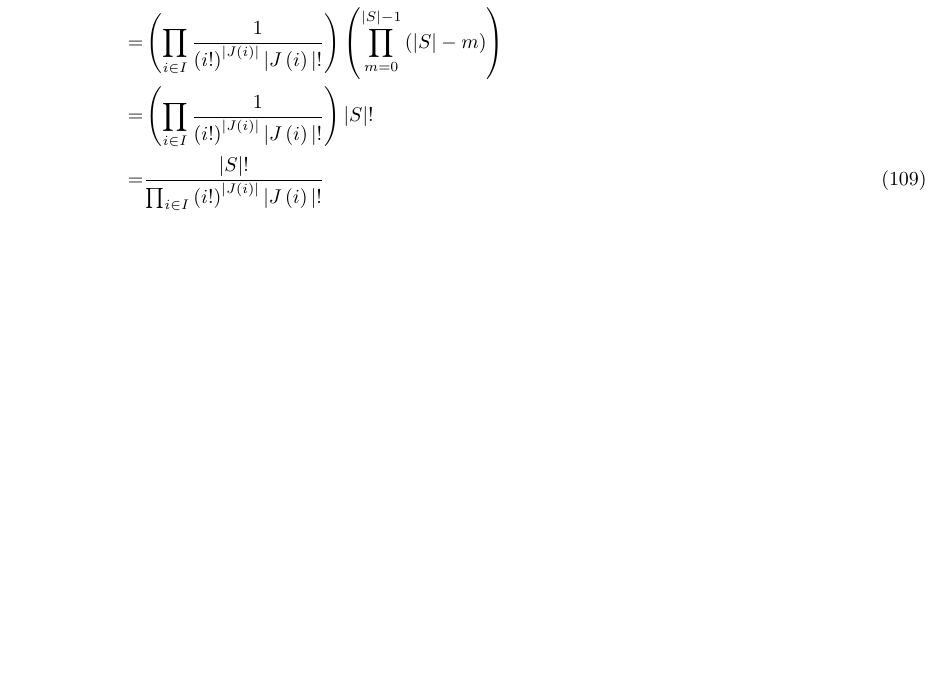
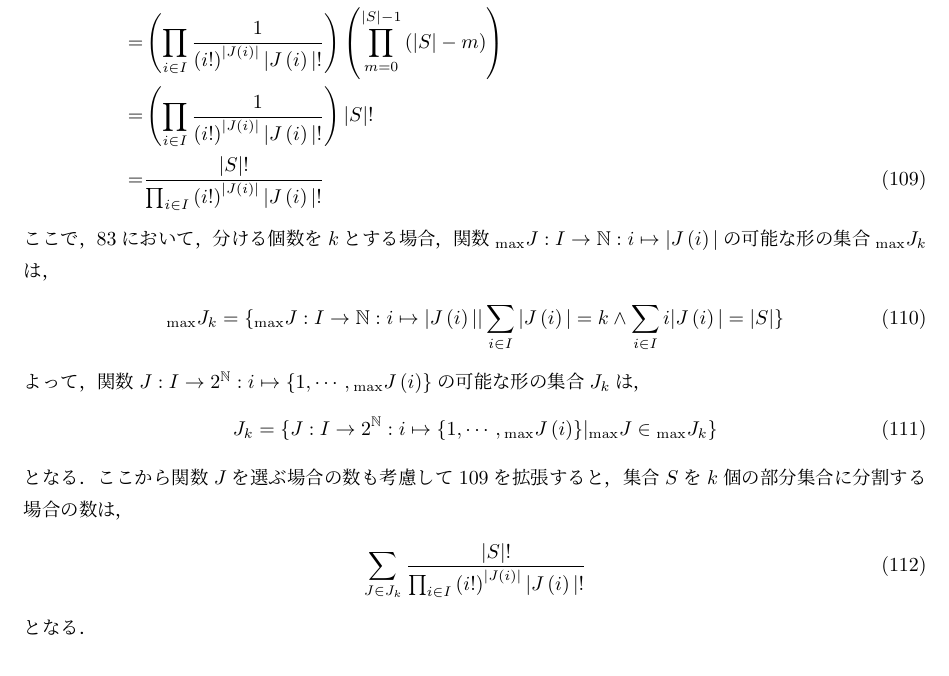
Before and after one commit to TaiseiIto/Mathematics, a LaTeX document (probability_theory.tex): part of page 28 of 45, cut so that both start at the same text, the shorter picture padded with empty space. Compiled offline with pLaTeX and dvipdfmx.

Commit message:
確率論

```diff
--- a/probability_theory.tex
+++ b/probability_theory.tex
@@ -802,4 +802,18 @@ $S_{i1},\cdots,S_{i|J\left(i\right)|}$の順序の個数を数えてみよう．
  \end{align}
+ここで，\ref{BellDividing}において，分ける個数を$k$とする場合，関数${}_{\max}J:I\to \mathbb{N}:i\mapsto|J\left(i\right)|$の可能な形の集合${}_{\max} J_k$は，
+ \begin{align}
+  {}_{\max} J_k=\{{}_{\max}J:I\to \mathbb{N}:i\mapsto|J\left(i\right)||\sum_{i\in I}|J\left(i\right)|=k\land\sum_{i\in I}i|J\left(i\right)|=|S|\}
+ \end{align}
+よって，関数$J:I\to 2^\mathbb{N}:i\mapsto\{1,\cdots,{}_{\max}J\left(i\right)\}$の可能な形の集合$J_k$は，
+ \begin{align}
+  J_k=\{J:I\to 2^\mathbb{N}:i\mapsto\{1,\cdots,{}_{\max}J\left(i\right)\}|{}_{\max}J\in{}_{\max} J_k\}
+ \end{align}
+となる．
+ここから関数$J$を選ぶ場合の数も考慮して\ref{BellEnumerationWithoutJ}を拡張すると，集合$S$を$k$個の部分集合に分割する場合の数は，
+ \begin{align}
+  \sum_{J\in J_k}\frac{|S|!}{\prod_{i\in I}\left(i!\right)^{|J\left(i\right)|}|J\left(i\right)|!}\label{BellEnumaration}
+ \end{align}
+となる．
  \subsection{キュムラントから積率を求める}
 キュムラントの定義\ref{CumulantGeneratingFunction}より，
  \begin{align}
```
Also changed, not shown: probability_theory.tex (4 more changed lines).
